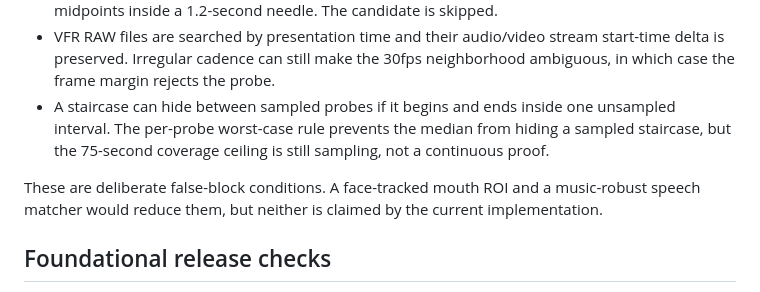
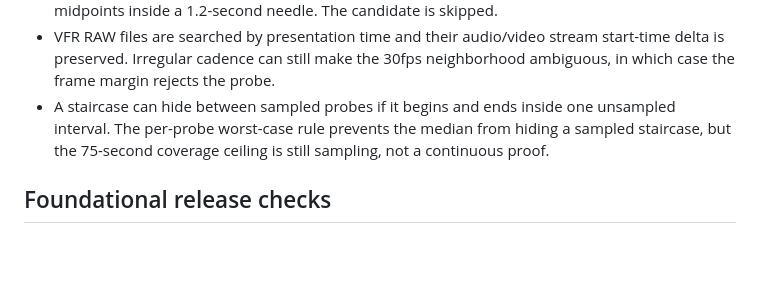
Before and after one commit to CEOmarabha/talking-head-autoeditor, a Markdown page: docs/VERIFICATION.md, the part around the change. Drawn GitHub-style; blank space fills up the shorter version.

```diff
--- a/docs/VERIFICATION.md
+++ b/docs/VERIFICATION.md
@@ -91,8 +91,6 @@ These cases can block a good video, but they do not certify a bad one:
 - VFR RAW files are searched by presentation time and their audio/video stream start-time delta is preserved. Irregular cadence can still make the 30fps neighborhood ambiguous, in which case the frame margin rejects the probe.
 - A staircase can hide between sampled probes if it begins and ends inside one unsampled interval. The per-probe worst-case rule prevents the median from hiding a sampled staircase, but the 75-second coverage ceiling is still sampling, not a continuous proof.
 
-These are deliberate false-block conditions. A face-tracked mouth ROI and a music-robust speech matcher would reduce them, but neither is claimed by the current implementation.
-
 ## Foundational release checks
 
 These populate `QA_REPORT.json`. A failed check leaves the artifact under an `*.UNVERIFIED.mp4` quarantine name and blocks upload. Completed renders enter quarantine before QA begins, so an exception inside a gate cannot strand an ungated file under a final-looking name. Only a full PASS promotes the file to its delivery name.
```
